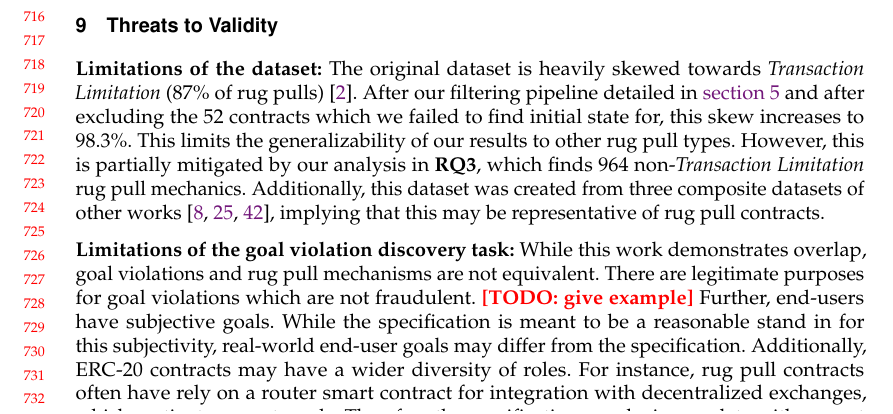
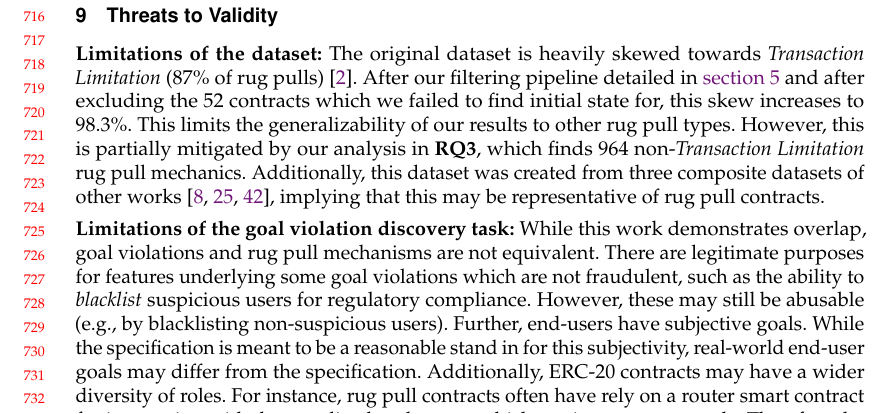
Before and after one commit to Yustynn/paper-spoilsport, a LaTeX paper (main.tex, which reads components/threats_to_validity.tex): part of page 15 of 18, cut so that both start at the same text. Compiled offline with pdfLaTeX.

Commit message:
fix(val): give example of legit purpose

```diff
--- a/components/threats_to_validity.tex
+++ b/components/threats_to_validity.tex
@@ -13,7 +13,8 @@ Additionally, this dataset was created from three composite datasets of other wo
 \noindent
 \textbf{Limitations of the goal violation discovery task:}
     While this work demonstrates overlap, goal violations and rug pull mechanisms are not equivalent.
-    There are legitimate purposes for goal violations which are not fraudulent. \todo{give example}
+    There are legitimate purposes for features underlying some goal violations which are not fraudulent, such as the ability to \textit{blacklist} suspicious users for regulatory compliance.
+    However, these may still be abusable (e.g., by blacklisting non-suspicious users).
     Further, end-users have subjective goals.
     While the specification is meant to be a reasonable stand in for this subjectivity, real-world end-user goals may differ from the specification.
     Additionally, ERC-20 contracts may have a wider diversity of roles.
```
